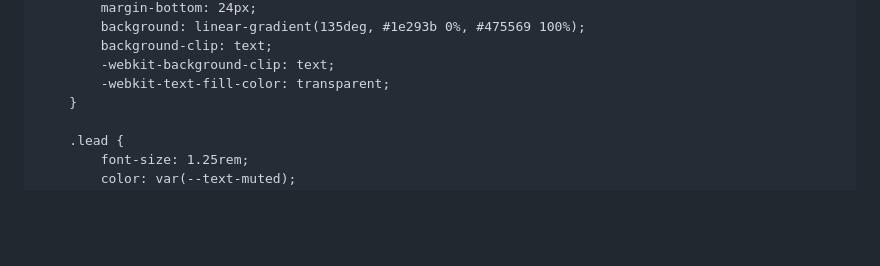
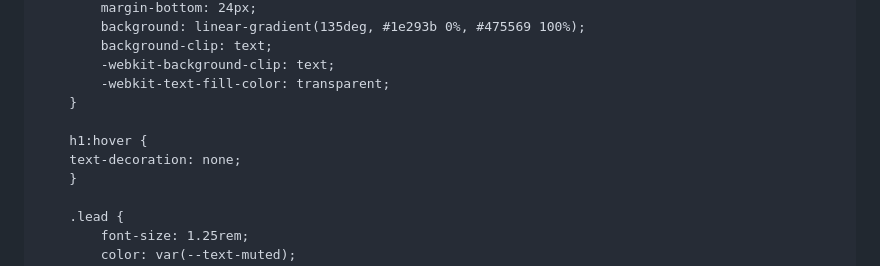
Before and after one commit to UNIIMIZE/UNIIMIZE, a Markdown page: README.md, the part around the change. Drawn GitHub-style; blank space fills up the shorter version.

```diff
--- a/README.md
+++ b/README.md
@@ -152,6 +152,10 @@
             background-clip: text;
             -webkit-background-clip: text;
             -webkit-text-fill-color: transparent;
+        }
+
+        h1:hover {
+        text-decoration: none;
         }
 
         .lead {
```
